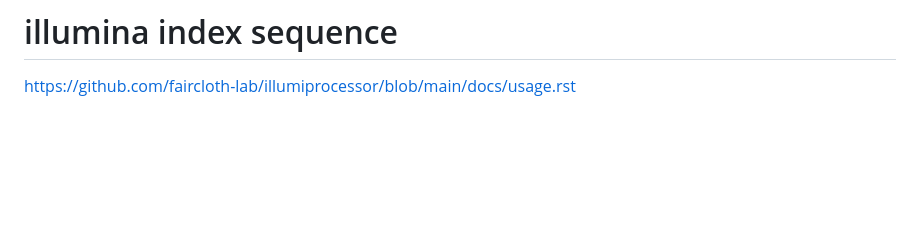
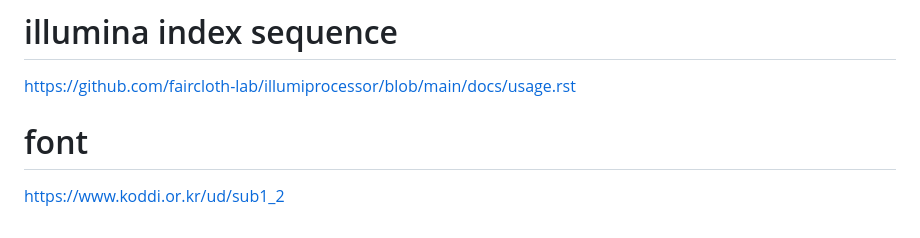
Before and after one commit to joowkim/random, a Markdown page: readme.md, the part around the change. Drawn GitHub-style; blank space fills up the shorter version.

```diff
--- a/readme.md
+++ b/readme.md
@@ -77,3 +77,6 @@ https://training.galaxyproject.org/training-material/topics/sequence-analysis/tu
 # illumina index sequence
 
 https://github.com/faircloth-lab/illumiprocessor/blob/main/docs/usage.rst
+
+# font
+https://www.koddi.or.kr/ud/sub1_2
```
